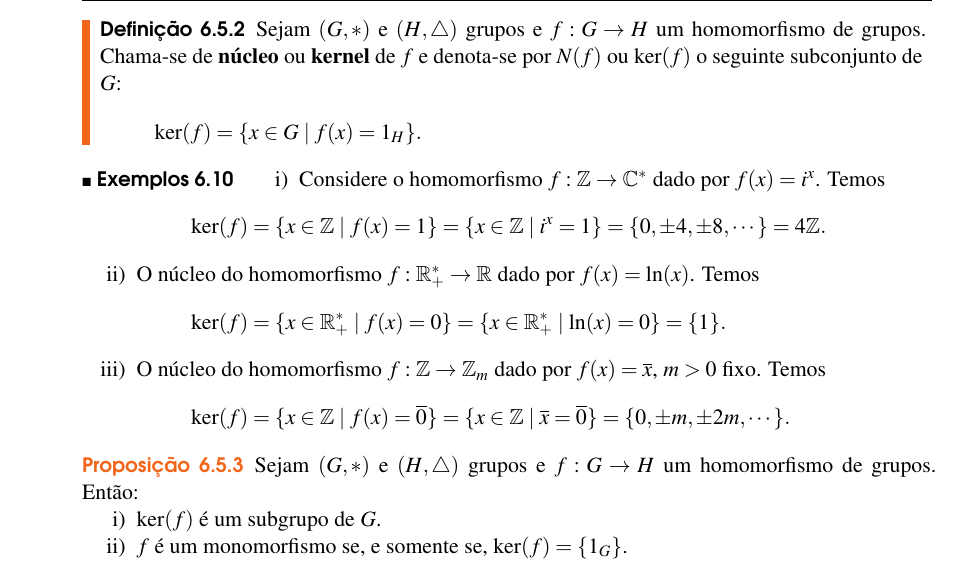
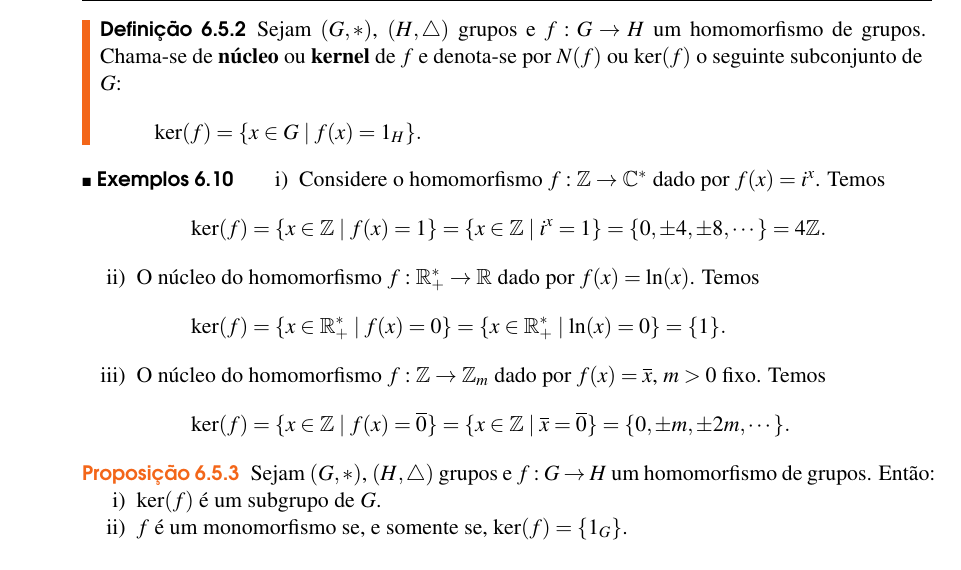
Before and after one commit to jfreitasunb/Algebra-1, a LaTeX book (Algebra_1.tex, which reads grupos.tex): part of page 55 of 58, cut so that both start at the same text. Compiled offline with XeLaTeX.

Commit message:
Ajustes no texto.

```diff
--- a/grupos.tex
+++ b/grupos.tex
@@ -1057,7 +1057,7 @@ Com a nota\c{c}\~ao aditiva o oposto de $x \in G$ ser\'a denotado por $-x$.
 \end{prova}
 
 \begin{definicao}
-	Sejam $(G, *)$ e $(H, \triangle)$ grupos e $f : G \to H$ um homomorfismo de grupos. Chama-se de \textbf{n\'ucleo} ou \textbf{kernel} de $f$ e denota-se por $N(f)$ ou $\ker(f)$ o seguinte subconjunto de $G$:
+	Sejam $(G, *)$, $(H, \triangle)$ grupos e $f : G \to H$ um homomorfismo de grupos. Chama-se de \textbf{n\'ucleo} ou \textbf{kernel} de $f$ e denota-se por $N(f)$ ou $\ker(f)$ o seguinte subconjunto de $G$:
 	\[
 		\ker(f) = \{x \in G \mid f(x) = 1_H\}.
 	\]
@@ -1083,7 +1083,7 @@ Com a nota\c{c}\~ao aditiva o oposto de $x \in G$ ser\'a denotado por $-x$.
 \end{exemplos}
 
 \begin{proposicao}
-	Sejam $(G, *)$ e $(H, \triangle)$ grupos e $f : G \to H$ um homomorfismo de grupos. Ent\~ao:
+	Sejam $(G, *)$, $(H, \triangle)$ grupos e $f : G \to H$ um homomorfismo de grupos. Ent\~ao:
 	\begin{enumerate}[label={\roman*})]
 		\item $\ker(f)$ \'e um subgrupo de $G$.
 		\item $f$ \'e um monomorfismo se, e somente se, $\ker(f) = \{1_G\}$.
```
